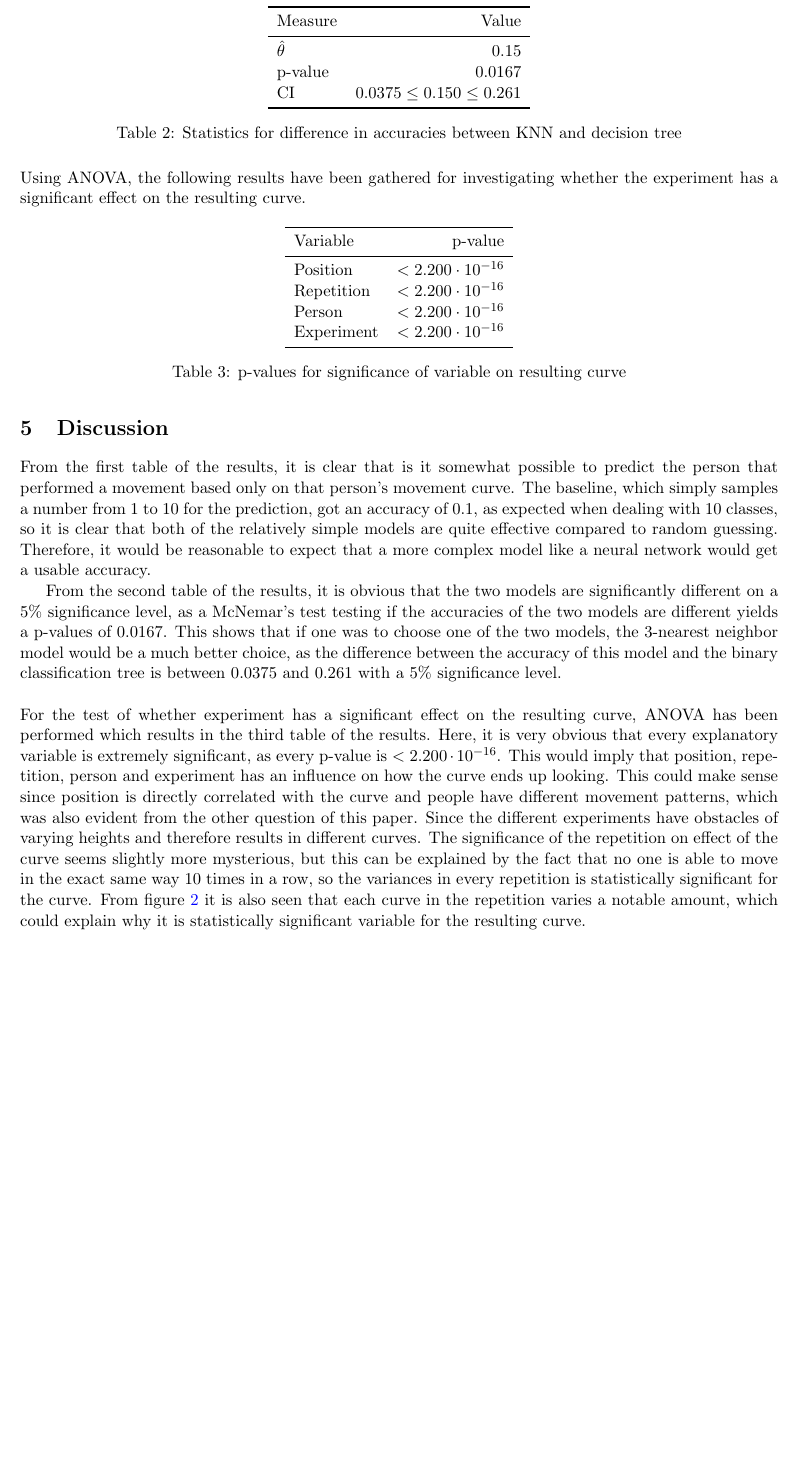
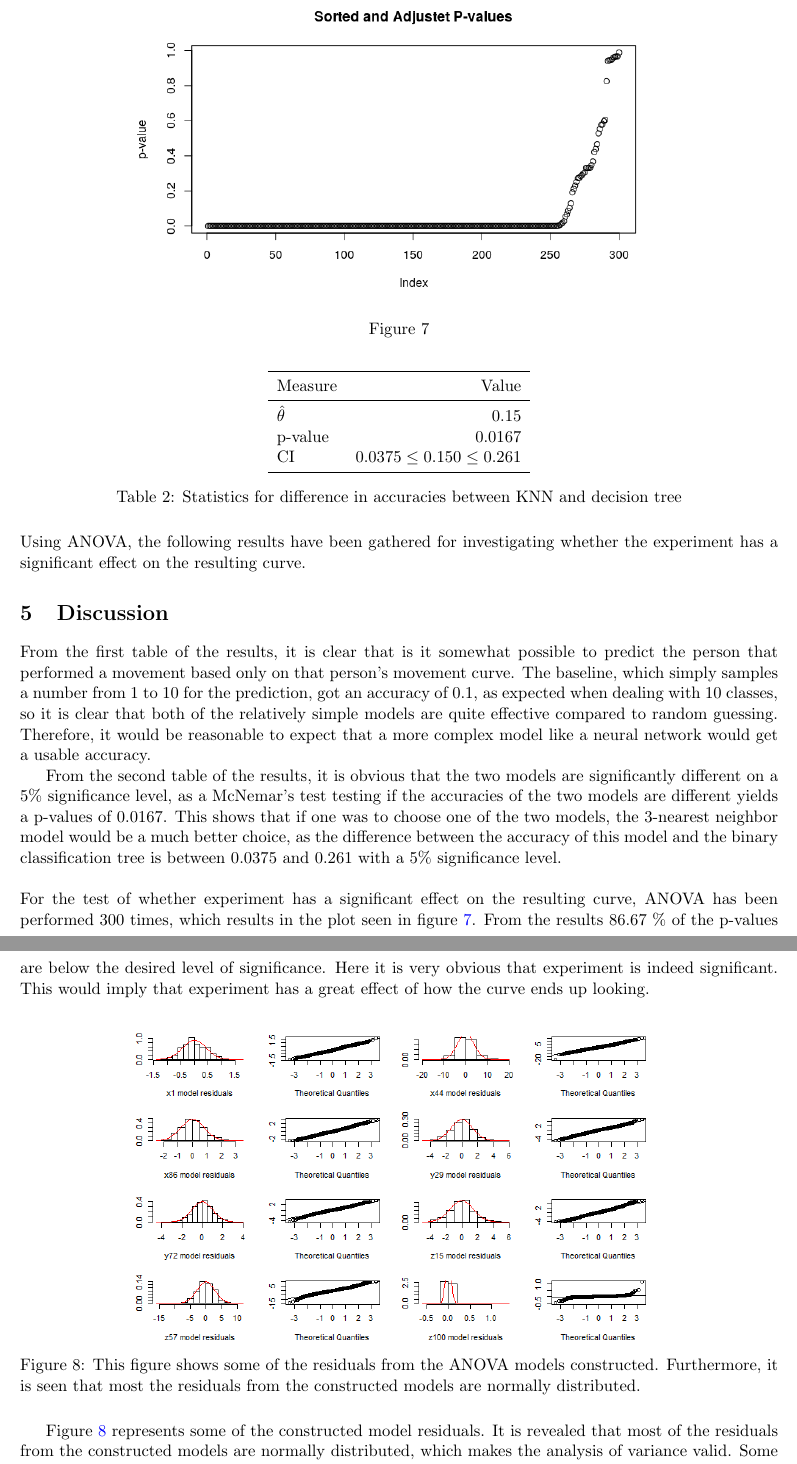
Before and after one commit to oskarwiese/project02445, a LaTeX document (reports/report1.tex): part of page 8 of 10 before the commit and two parts of pages 8 and 9 of 11 after it, the two joined at a grey line, cut at the place of the change, the shorter picture padded with empty space. Compiled offline with pdfLaTeX.

```diff
--- a/reports/report1.tex
+++ b/reports/report1.tex
@@ -196,19 +196,13 @@
 
 \noindent Using ANOVA, the following results have been gathered for investigating whether the experiment has a significant effect on the resulting curve.
 
-\begin{table}[H]
+\begin{figure}
 	\centering
-	\begin{tabular}{l r}
-		\toprule
-		Variable       & p-value                         \\ \midrule
-		Position       & $<2.200 \cdot 10^{-16}$         \\
-		Repetition     & $<2.200 \cdot 10^{-16}$         \\
-		Person         & $<2.200 \cdot 10^{-16}$         \\
-		Experiment     & $<2.200 \cdot 10^{-16}$         \\ \bottomrule
-	\end{tabular}
-\caption{p-values for significance of variable on resulting curve}
-\label{p-values}
-\end{table}
+	\includegraphics[width=0.7\linewidth]{billeder/pvals_res.png}
+	\caption{}
+	\label{fig:pvalsres}
+\end{figure}
+
 
 
 
@@ -224,8 +218,18 @@
 From the first table of the results, it is clear that is it somewhat possible to predict the person that performed a movement based only on that person's movement curve. The baseline, which simply samples a number from 1 to 10 for the prediction, got an accuracy of 0.1, as expected when dealing with 10 classes, so it is clear that both of the relatively simple models are quite effective compared to random guessing. Therefore, it would be reasonable to expect that a more complex model like a neural network would get a usable accuracy.
 
 From the second table of the results, it is obvious that the two models are significantly different on a 5\% significance level, as a McNemar's test testing if the accuracies of the two models are different yields a p-values of 0.0167. This shows that if one was to choose one of the two models, the 3-nearest neighbor model would be a much better choice, as the difference between the accuracy of this model and the binary classification tree is between 0.0375 and 0.261 with a 5\% significance level.
+%\\\\
+%For the test of whether experiment has a significant effect on the resulting curve, ANOVA has been performed which results in the third table of the results. Here, it is very obvious that every explanatory variable is extremely significant, as every p-value is $<2.200 \cdot 10^{-16}$. This would imply that position, repetition, person and experiment has an influence on how the curve ends up looking. This could make sense since position is directly correlated with the curve and people have different movement patterns, which was also evident from the other question of this paper. Since the different experiments have obstacles of varying heights and therefore results in different curves. The significance of the repetition on effect of the curve seems slightly more mysterious, but this can be explained by the fact that no one is able to move in the exact same way 10 times in a row, so the variances in every repetition is statistically significant for the curve. From figure \ref{fig:rplot} it is also seen that each curve in the repetition varies a notable amount, which could explain why it is statistically significant variable for the resulting curve.
 \\\\
-For the test of whether experiment has a significant effect on the resulting curve, ANOVA has been performed which results in the third table of the results. Here, it is very obvious that every explanatory variable is extremely significant, as every p-value is $<2.200 \cdot 10^{-16}$. This would imply that position, repetition, person and experiment has an influence on how the curve ends up looking. This could make sense since position is directly correlated with the curve and people have different movement patterns, which was also evident from the other question of this paper. Since the different experiments have obstacles of varying heights and therefore results in different curves. The significance of the repetition on effect of the curve seems slightly more mysterious, but this can be explained by the fact that no one is able to move in the exact same way 10 times in a row, so the variances in every repetition is statistically significant for the curve. From figure \ref{fig:rplot} it is also seen that each curve in the repetition varies a notable amount, which could explain why it is statistically significant variable for the resulting curve.
+For the test of whether experiment has a significant effect on the resulting curve, ANOVA has been performed 300 times, which results in the plot seen in figure \ref{fig:pvalsres}. From the results 86.67 \% of the p-values are below the desired level of significance. Here it is very obvious that experiment is indeed significant. This would imply that experiment has a great effect of how the curve ends up looking.
+\begin{figure}[H]
+	\centering
+	\includegraphics[width=0.7\linewidth]{billeder/StadigNormalfordeltAF.png}
+	\caption{This figure shows some of the residuals from the ANOVA models constructed. Furthermore, it is seen that most the residuals from the constructed models are normally distributed. }
+	\label{fig:stadignormalfordeltaf}
+\end{figure}
+ Figure \ref{fig:stadignormalfordeltaf} represents some of the constructed model residuals. It is revealed that most of the residuals from the constructed models are normally distributed, which makes the analysis of variance valid. Some of the residuals are not normally distributed, an example is z100, seen in figure \ref{fig:stadignormalfordeltaf}. On the other hand $ 86.67 $ \% of the p-values are below $ 0.05 $ and only 5\% of the p-values need to be below $ \alpha $ in order for experiment to be significant for the resulting curve. Thus, if some of the p-values are removed one could argument that experiment still would be significant for the resulting curve. The finding also makes sense, since each experiment has different heights in which the test participants have to move the cylindrical object.
+
 
 \section{Conclusion}
 %\textit{What are your conclusions? The conclusion should be connected to the aim of the report in the introduction. \\ Highlight important results \\ If you have found interesting problems/aspects that you haven’t carried out, you can specify them here as ‘future work’.}
```
Also changed, not shown: reports/billeder/pvals_res.png (added).
